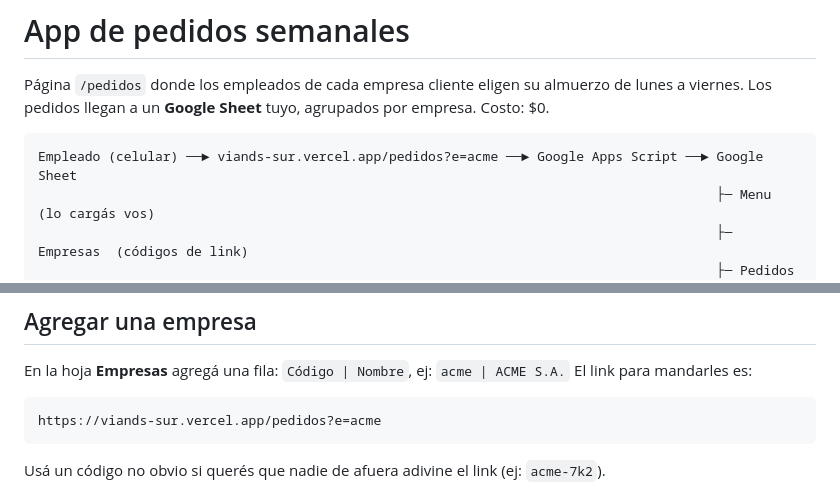
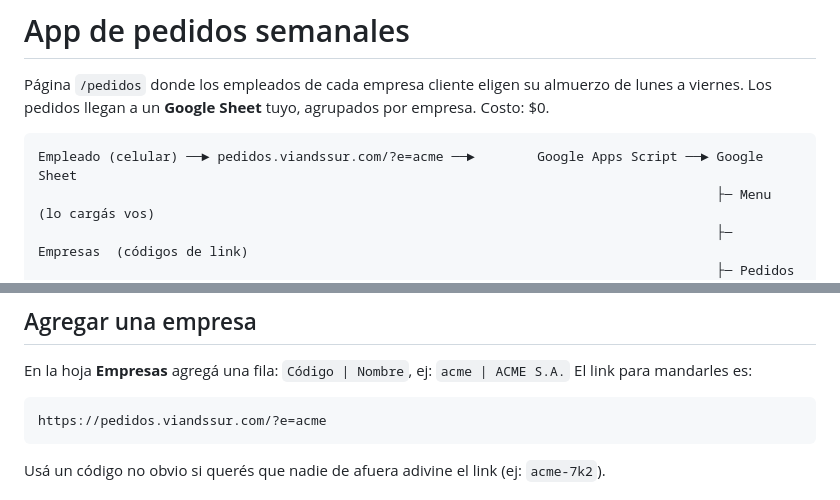
Before and after one commit to cepreco-srl/web-vianda, a Markdown page: PEDIDOS.md, 2 parts joined by grey strips. GitHub-like rendering.

Commit message:
Docs: link de pedidos con subdominio propio
Co-Authored-By: Claude Opus 5.5 <noreply@anthropic.com>

````diff
--- a/PEDIDOS.md
+++ b/PEDIDOS.md
@@ -4,7 +4,7 @@ Página `/pedidos` donde los empleados de cada empresa cliente eligen su almuerz
 Los pedidos llegan a un **Google Sheet** tuyo, agrupados por empresa. Costo: $0.
 
 ```
-Empleado (celular) ──► viands-sur.vercel.app/pedidos?e=acme ──► Google Apps Script ──► Google Sheet
+Empleado (celular) ──► pedidos.viandssur.com/?e=acme ──►        Google Apps Script ──► Google Sheet
                                                                                        ├─ Menu      (lo cargás vos)
                                                                                        ├─ Empresas  (códigos de link)
                                                                                        ├─ Pedidos   (una fila por persona)
@@ -30,7 +30,7 @@ En la hoja **Empresas** agregá una fila: `Código | Nombre`, ej: `acme | ACME S
 El link para mandarles es:
 
 ```
-https://viands-sur.vercel.app/pedidos?e=acme
+https://pedidos.viandssur.com/?e=acme
 ```
 
 Usá un código no obvio si querés que nadie de afuera adivine el link (ej: `acme-7k2`).
````
